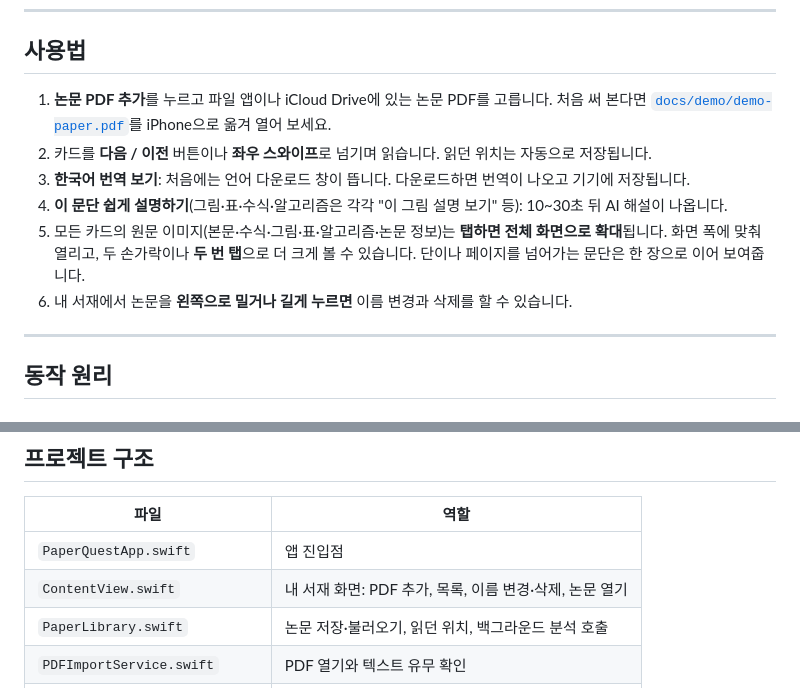
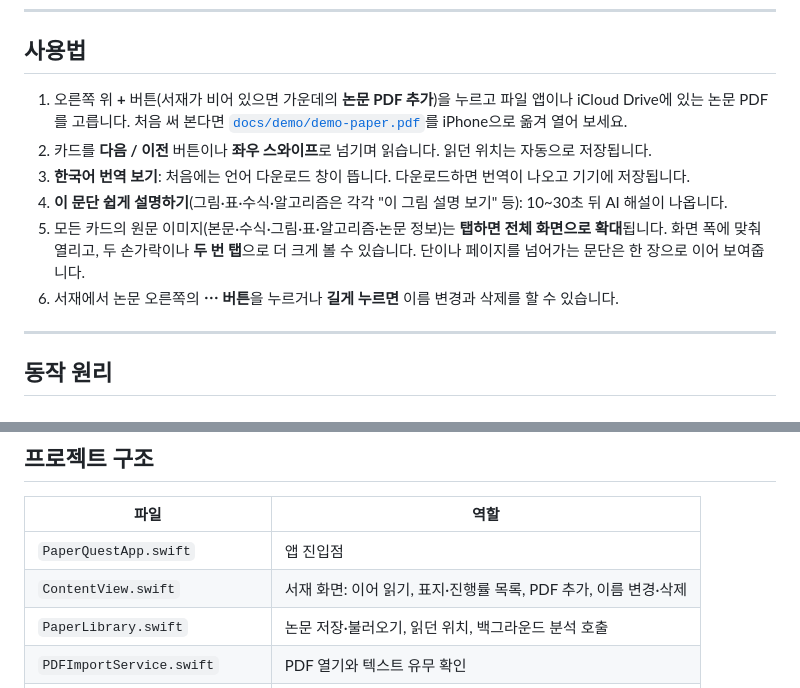
Before and after one commit to augustinus2000/PaperQuest, a Markdown page: README.md, 2 parts joined by grey strips. Rendered like a GitHub page.

```diff
--- a/README.md
+++ b/README.md
@@ -108,12 +108,12 @@ open PaperQuest.xcodeproj
 
 ## 사용법
 
-1. **논문 PDF 추가**를 누르고 파일 앱이나 iCloud Drive에 있는 논문 PDF를 고릅니다. 처음 써 본다면 [`docs/demo/demo-paper.pdf`](docs/demo/demo-paper.pdf)를 iPhone으로 옮겨 열어 보세요.
+1. 오른쪽 위 **+** 버튼(서재가 비어 있으면 가운데의 **논문 PDF 추가**)을 누르고 파일 앱이나 iCloud Drive에 있는 논문 PDF를 고릅니다. 처음 써 본다면 [`docs/demo/demo-paper.pdf`](docs/demo/demo-paper.pdf)를 iPhone으로 옮겨 열어 보세요.
 2. 카드를 **다음 / 이전** 버튼이나 **좌우 스와이프**로 넘기며 읽습니다. 읽던 위치는 자동으로 저장됩니다.
 3. **한국어 번역 보기**: 처음에는 언어 다운로드 창이 뜹니다. 다운로드하면 번역이 나오고 기기에 저장됩니다.
 4. **이 문단 쉽게 설명하기**(그림·표·수식·알고리즘은 각각 "이 그림 설명 보기" 등): 10~30초 뒤 AI 해설이 나옵니다.
 5. 모든 카드의 원문 이미지(본문·수식·그림·표·알고리즘·논문 정보)는 **탭하면 전체 화면으로 확대**됩니다. 화면 폭에 맞춰 열리고, 두 손가락이나 **두 번 탭**으로 더 크게 볼 수 있습니다. 단이나 페이지를 넘어가는 문단은 한 장으로 이어 보여줍니다.
-6. 내 서재에서 논문을 **왼쪽으로 밀거나 길게 누르면** 이름 변경과 삭제를 할 수 있습니다.
+6. 서재에서 논문 오른쪽의 **⋯ 버튼**을 누르거나 **길게 누르면** 이름 변경과 삭제를 할 수 있습니다.
 
 ---
 
@@ -214,7 +214,7 @@ PDF 분석 규칙은 한 곳을 고치면 다른 양식의 논문이 깨지기
 | 파일 | 역할 |
 |---|---|
 | `PaperQuestApp.swift` | 앱 진입점 |
-| `ContentView.swift` | 내 서재 화면: PDF 추가, 목록, 이름 변경·삭제, 논문 열기 |
+| `ContentView.swift` | 서재 화면: 이어 읽기, 표지·진행률 목록, PDF 추가, 이름 변경·삭제 |
 | `PaperLibrary.swift` | 논문 저장·불러오기, 읽던 위치, 백그라운드 분석 호출 |
 | `PDFImportService.swift` | PDF 열기와 텍스트 유무 확인 |
 | `PaperAnalyzer.swift` | 레이아웃 분석과 카드 생성 (위 "동작 원리" 1번) |
```
Also changed, not shown: other parts of README.md (+6 -6 lines), docs/images/01-library.png, docs/images/09-empty-library.png (added), docs/images/09-library-actions.png (deleted), 6 other files.
